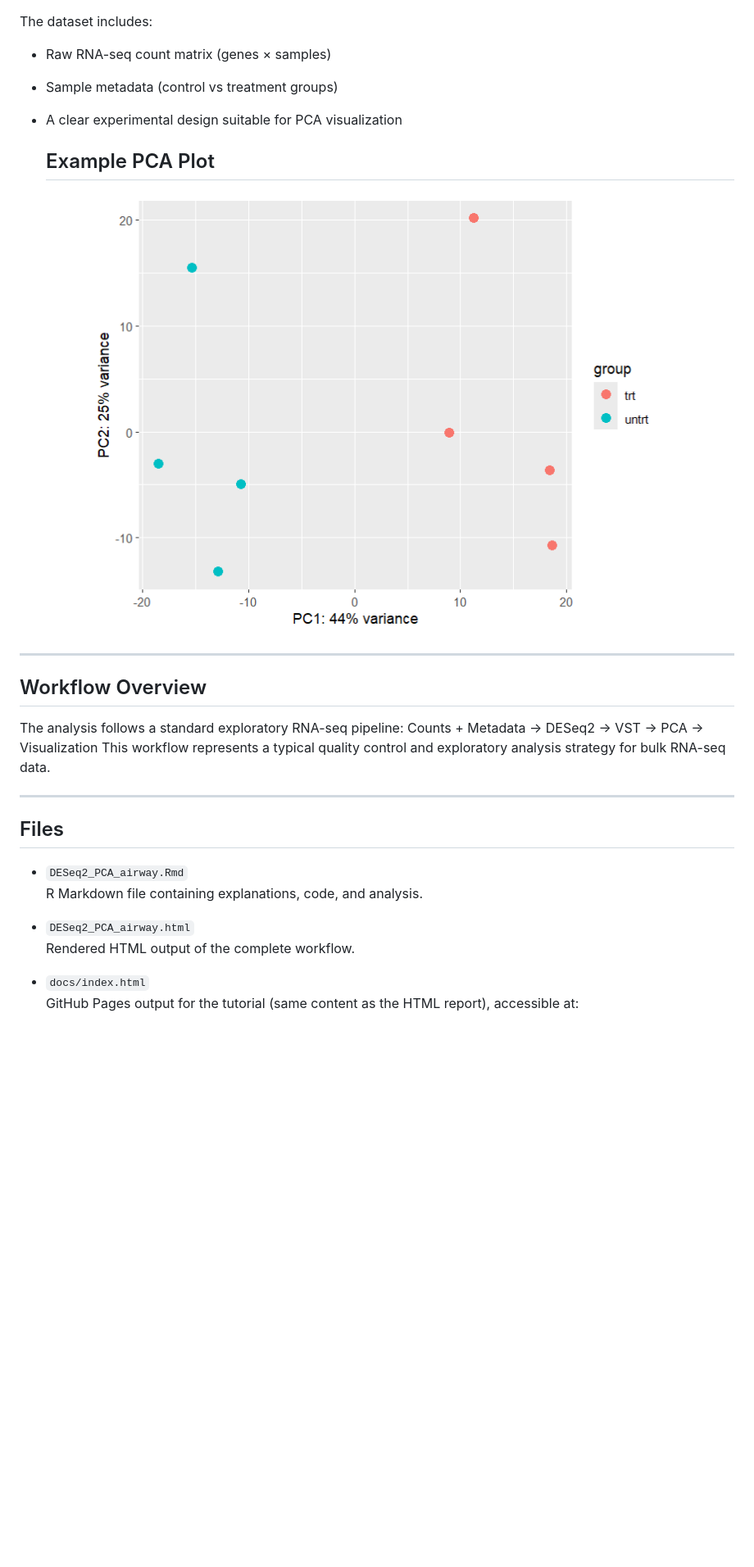
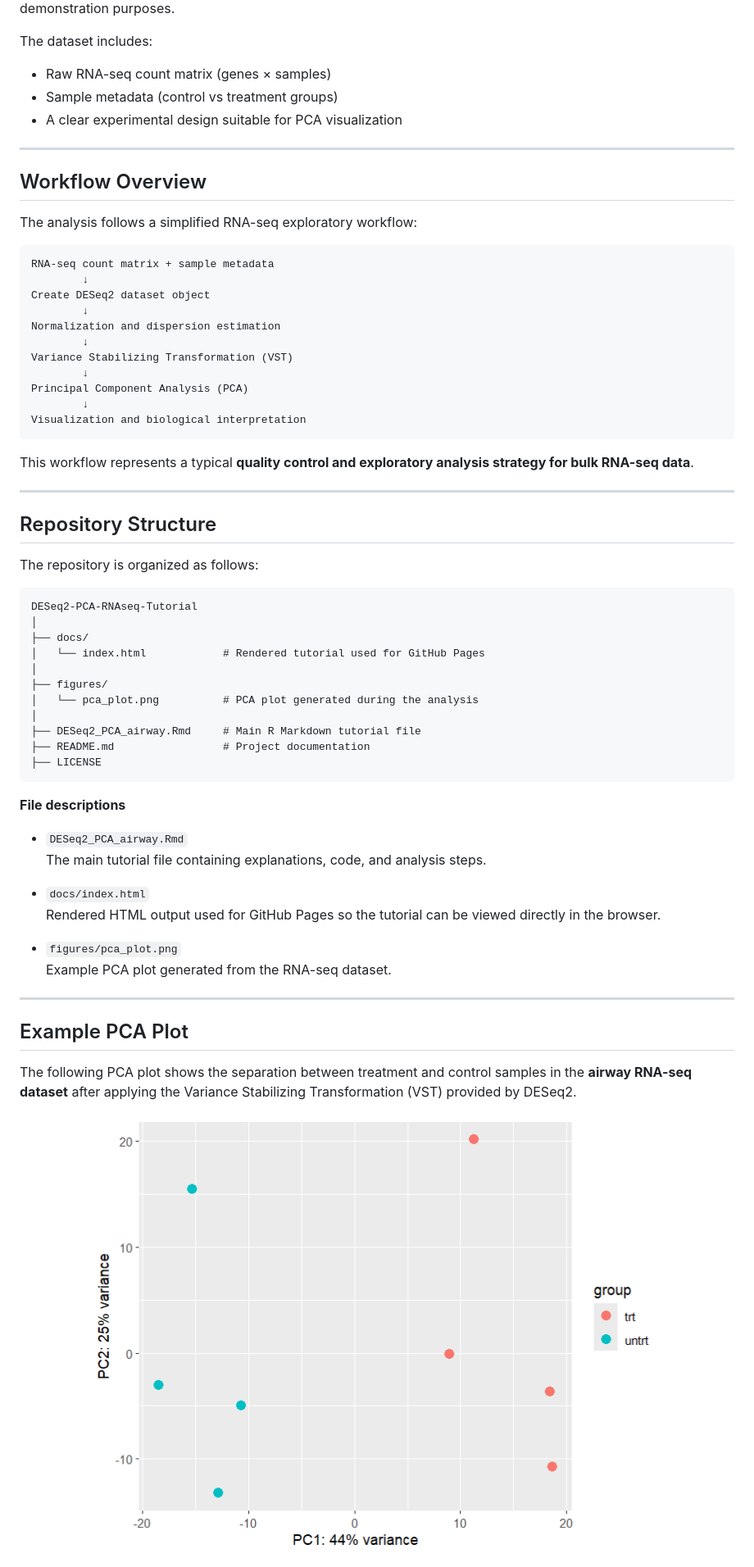
Before and after one commit to oguzhanisilay8/DESeq2-PCA-RNAseq-Tutorial, a Markdown page: README.md, the part around one of its changes. Shown at 82% size. Rendered like a GitHub page; blank space fills up the shorter version.

````diff
--- a/README.md
+++ b/README.md
@@ -29,26 +29,63 @@ The dataset includes:
 - Sample metadata (control vs treatment groups)
 - A clear experimental design suitable for PCA visualization
 
-  ## Example PCA Plot
-
-![PCA plot](figures/pca_plot.png)
-
 ---
 
 ## Workflow Overview
 
-The analysis follows a standard exploratory RNA-seq pipeline:
-Counts + Metadata → DESeq2 → VST → PCA → Visualization
-This workflow represents a typical quality control and exploratory analysis strategy for bulk RNA-seq data.
+The analysis follows a simplified RNA-seq exploratory workflow:
+```
+RNA-seq count matrix + sample metadata
+        ↓
+Create DESeq2 dataset object
+        ↓
+Normalization and dispersion estimation
+        ↓
+Variance Stabilizing Transformation (VST)
+        ↓
+Principal Component Analysis (PCA)
+        ↓
+Visualization and biological interpretation
+```
+
+This workflow represents a typical **quality control and exploratory analysis strategy for bulk RNA-seq data**.
 
 ---
-## Files
+## Repository Structure
+
+The repository is organized as follows:
+```
+DESeq2-PCA-RNAseq-Tutorial
+│
+├── docs/
+│   └── index.html            # Rendered tutorial used for GitHub Pages
+│
+├── figures/
+│   └── pca_plot.png          # PCA plot generated during the analysis
+│
+├── DESeq2_PCA_airway.Rmd     # Main R Markdown tutorial file
+├── README.md                 # Project documentation
+├── LICENSE
+```
+
+**File descriptions**
 
 - `DESeq2_PCA_airway.Rmd`
-  R Markdown file containing explanations, code, and analysis.
-
-- `DESeq2_PCA_airway.html`
-  Rendered HTML output of the complete workflow.
+  The main tutorial file containing explanations, code, and analysis steps.
 
 - `docs/index.html`
-  GitHub Pages output for the tutorial (same content as the HTML report), accessible at:
+  Rendered HTML output used for GitHub Pages so the tutorial can be viewed directly in the browser.
+
+- `figures/pca_plot.png`
+  Example PCA plot generated from the RNA-seq dataset.
+
+---
+
+## Example PCA Plot
+
+The following PCA plot shows the separation between treatment and control samples
+in the **airway RNA-seq dataset** after applying the Variance Stabilizing
+Transformation (VST) provided by DESeq2.
+
+![PCA plot of airway RNA-seq samples](figures/pca_plot.png)
+
````
Also changed, not shown: other parts of README.md (+68 -34 lines).
